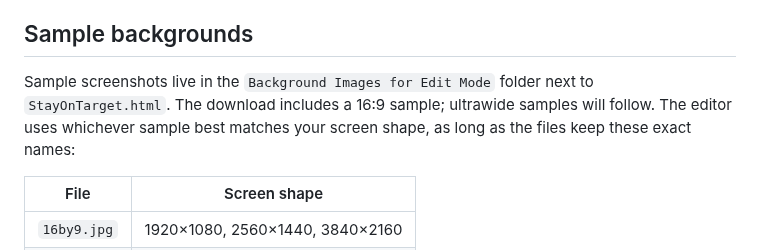
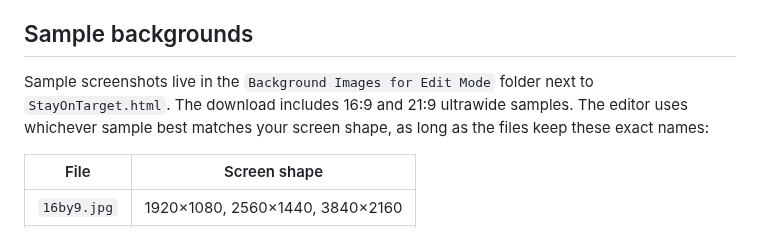
Before and after one commit to Adobe-Wan/Joystick-Overlay-Inputs-JOI, a Markdown page: README.md, the part around the change. Drawn GitHub-style.

Commit message:
Include the 21:9 ultrawide sample screenshot in the download
Co-Authored-By: Claude Opus 5.5 (1M context) <noreply@anthropic.com>
Claude-Session: https://claude.ai/code/session_01AxkV5t5krjwi5F1P3hB2tz

```diff
--- a/README.md
+++ b/README.md
@@ -52,7 +52,7 @@ Layouts are designed on a 1920×1080 canvas and **fit to the screen size** autom
 - Grid size, safe margin, and turning guides or the grid off are in **Settings**.
 
 ## Sample backgrounds
-Sample screenshots live in the `Background Images for Edit Mode` folder next to `StayOnTarget.html`. The download includes a 16:9 sample; ultrawide samples will follow. The editor uses whichever sample best matches your screen shape, as long as the files keep these exact names:
+Sample screenshots live in the `Background Images for Edit Mode` folder next to `StayOnTarget.html`. The download includes 16:9 and 21:9 ultrawide samples. The editor uses whichever sample best matches your screen shape, as long as the files keep these exact names:
 
 | File | Screen shape |
 |---|---|
```
Also changed, not shown: Background Images for Edit Mode/21by9.jpg (added).
